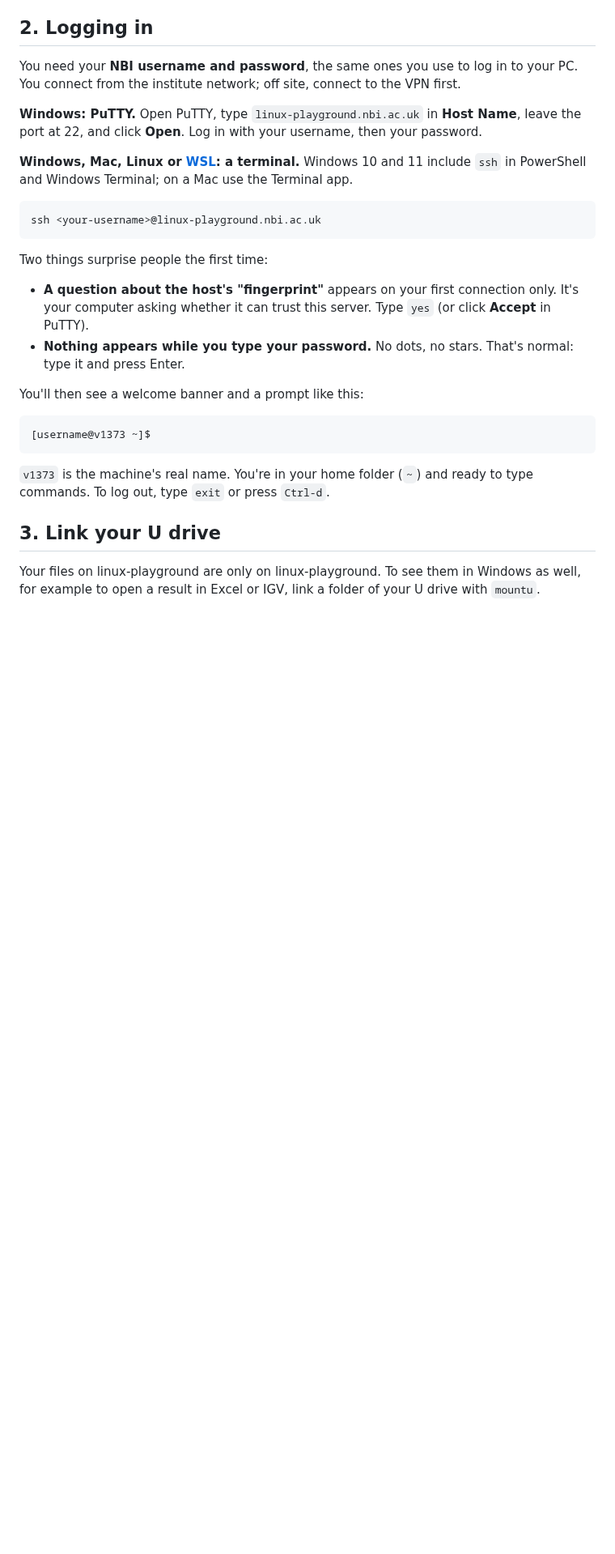
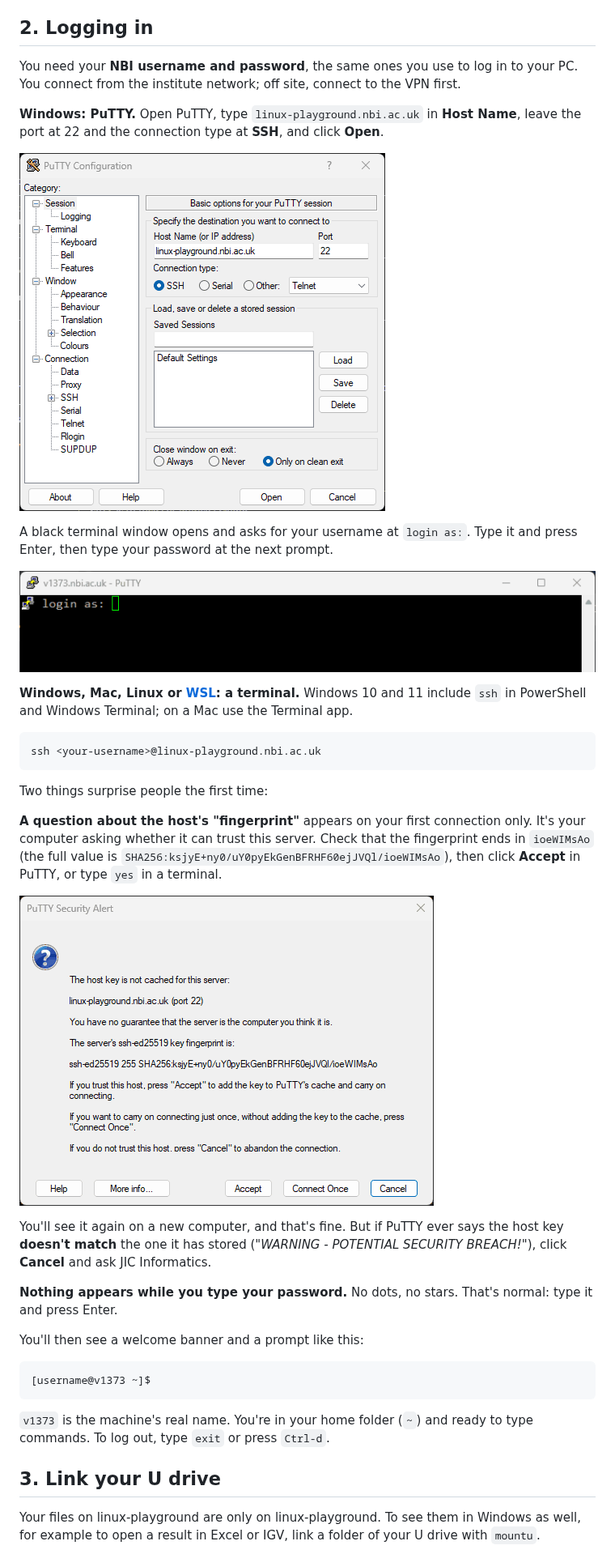
Before and after one commit to Informatics-John-Innes-Centre/training-pills, a Markdown page: linux-playground.md, the part around one of its changes. Shown at 81% size. GitHub-like rendering; pictures changed too: images/linux-playground/putty-config.png (added), images/linux-playground/putty-host-key.png (added), images/linux-playground/putty-login-prompt.png (added); blank space fills up the shorter version.

Commit message:
Add screenshots and a host-key verification step to linux-playground
PuTTY config, login prompt, the first-connection host-key fingerprint
check (now with the actual fingerprint to compare against, plus what to
do if it ever doesn't match), and the atraining shared-screen view.

Co-Authored-By: Claude Sonnet 5 <noreply@anthropic.com>

```diff
--- a/linux-playground.md
+++ b/linux-playground.md
@@ -40,7 +40,13 @@ linux-playground (`linux-playground.nbi.ac.uk`) is a small Linux server run by J
 
 You need your **NBI username and password**, the same ones you use to log in to your PC. You connect from the institute network; off site, connect to the VPN first.
 
-**Windows: PuTTY.** Open PuTTY, type `linux-playground.nbi.ac.uk` in **Host Name**, leave the port at 22, and click **Open**. Log in with your username, then your password.
+**Windows: PuTTY.** Open PuTTY, type `linux-playground.nbi.ac.uk` in **Host Name**, leave the port at 22 and the connection type at **SSH**, and click **Open**.
+
+![PuTTY Configuration window, with linux-playground.nbi.ac.uk in the Host Name box, port 22 and SSH selected](images/linux-playground/putty-config.png)
+
+A black terminal window opens and asks for your username at `login as:`. Type it and press Enter, then type your password at the next prompt.
+
+![PuTTY terminal window showing the "login as:" prompt](images/linux-playground/putty-login-prompt.png)
 
 **Windows, Mac, Linux or [WSL](wsl-basics.md): a terminal.** Windows 10 and 11 include `ssh` in PowerShell and Windows Terminal; on a Mac use the Terminal app.
 
@@ -50,8 +56,13 @@ ssh <your-username>@linux-playground.nbi.ac.uk
 
 Two things surprise people the first time:
 
-- **A question about the host's "fingerprint"** appears on your first connection only. It's your computer asking whether it can trust this server. Type `yes` (or click **Accept** in PuTTY).
-- **Nothing appears while you type your password.** No dots, no stars. That's normal: type it and press Enter.
+**A question about the host's "fingerprint"** appears on your first connection only. It's your computer asking whether it can trust this server. Check that the fingerprint ends in `ioeWIMsAo` (the full value is `SHA256:ksjyE+ny0/uY0pyEkGenBFRHF60ejJVQl/ioeWIMsAo`), then click **Accept** in PuTTY, or type `yes` in a terminal.
+
+![PuTTY Security Alert on first connection, showing the server's ssh-ed25519 fingerprint and the Accept, Connect Once and Cancel buttons](images/linux-playground/putty-host-key.png)
+
+You'll see it again on a new computer, and that's fine. But if PuTTY ever says the host key **doesn't match** the one it has stored (*"WARNING - POTENTIAL SECURITY BREACH!"*), click **Cancel** and ask JIC Informatics.
+
+**Nothing appears while you type your password.** No dots, no stars. That's normal: type it and press Enter.
 
 You'll then see a welcome banner and a prompt like this:
 
```
Also changed, not shown: other parts of linux-playground.md (+4 -0 lines), images/linux-playground/atraining-view.png (added).
